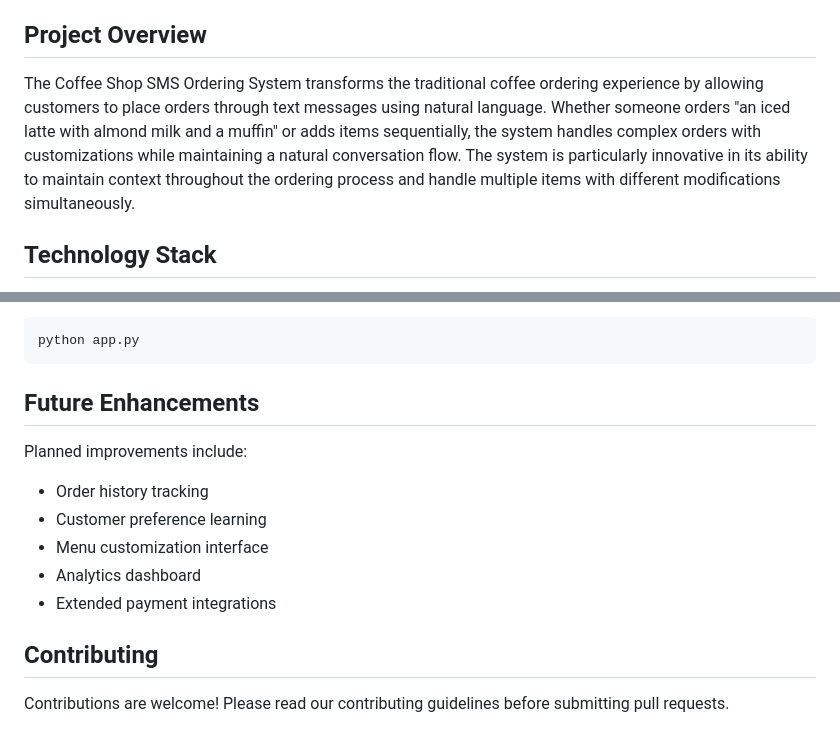
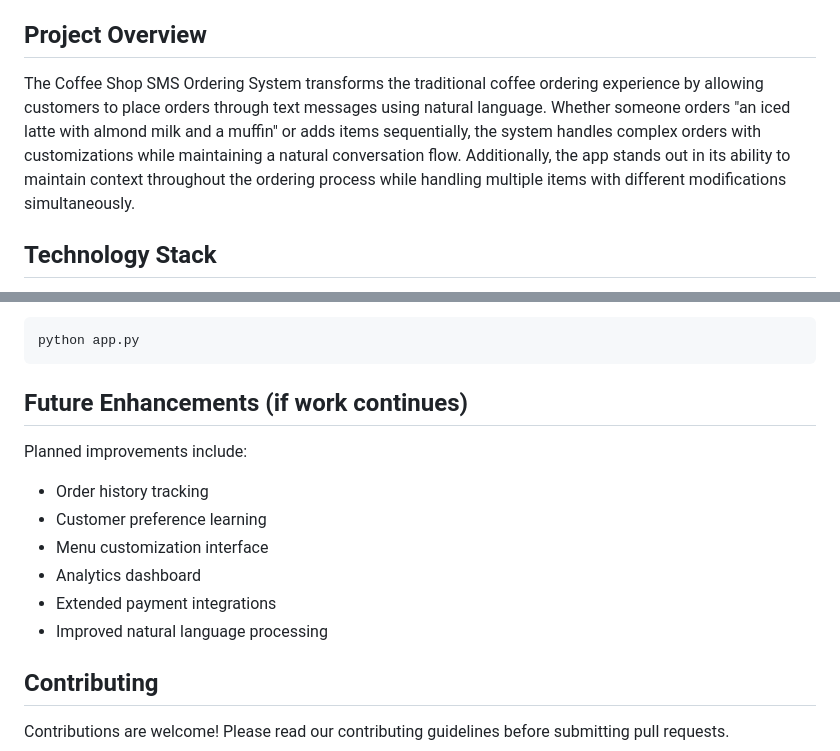
Before and after one commit to JWitcoff/CS50_Final, a Markdown page: README.md, 2 parts joined by grey strips. Rendered like a GitHub page.

````diff
--- a/README.md
+++ b/README.md
@@ -12,7 +12,7 @@ A sophisticated SMS-based ordering system that enables customers to order coffee
 
 ## Project Overview
 
-The Coffee Shop SMS Ordering System transforms the traditional coffee ordering experience by allowing customers to place orders through text messages using natural language. Whether someone orders "an iced latte with almond milk and a muffin" or adds items sequentially, the system handles complex orders with customizations while maintaining a natural conversation flow. The system is particularly innovative in its ability to maintain context throughout the ordering process and handle multiple items with different modifications simultaneously.
+The Coffee Shop SMS Ordering System transforms the traditional coffee ordering experience by allowing customers to place orders through text messages using natural language. Whether someone orders "an iced latte with almond milk and a muffin" or adds items sequentially, the system handles complex orders with customizations while maintaining a natural conversation flow. Additionally, the app stands out in its ability to maintain context throughout the ordering process while handling multiple items with different modifications simultaneously.
 
 ## Technology Stack
 
@@ -158,7 +158,7 @@ cp .env.example .env
 python app.py
 ```
 
-## Future Enhancements
+## Future Enhancements (if work continues)
 
 Planned improvements include:
 - Order history tracking
@@ -166,6 +166,7 @@ Planned improvements include:
 - Menu customization interface
 - Analytics dashboard
 - Extended payment integrations
+- Improved natural language processing
 
 ## Contributing
 
````
